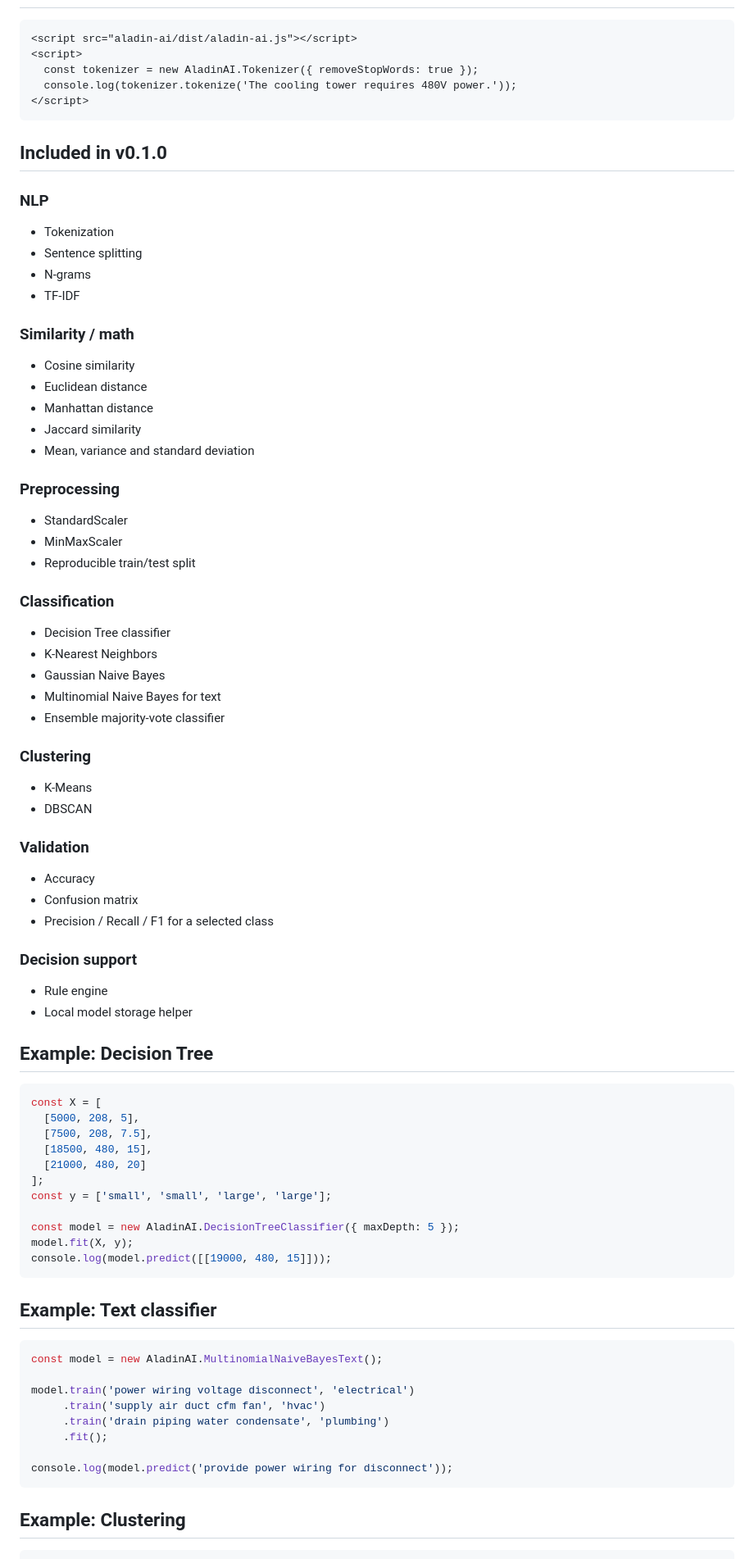
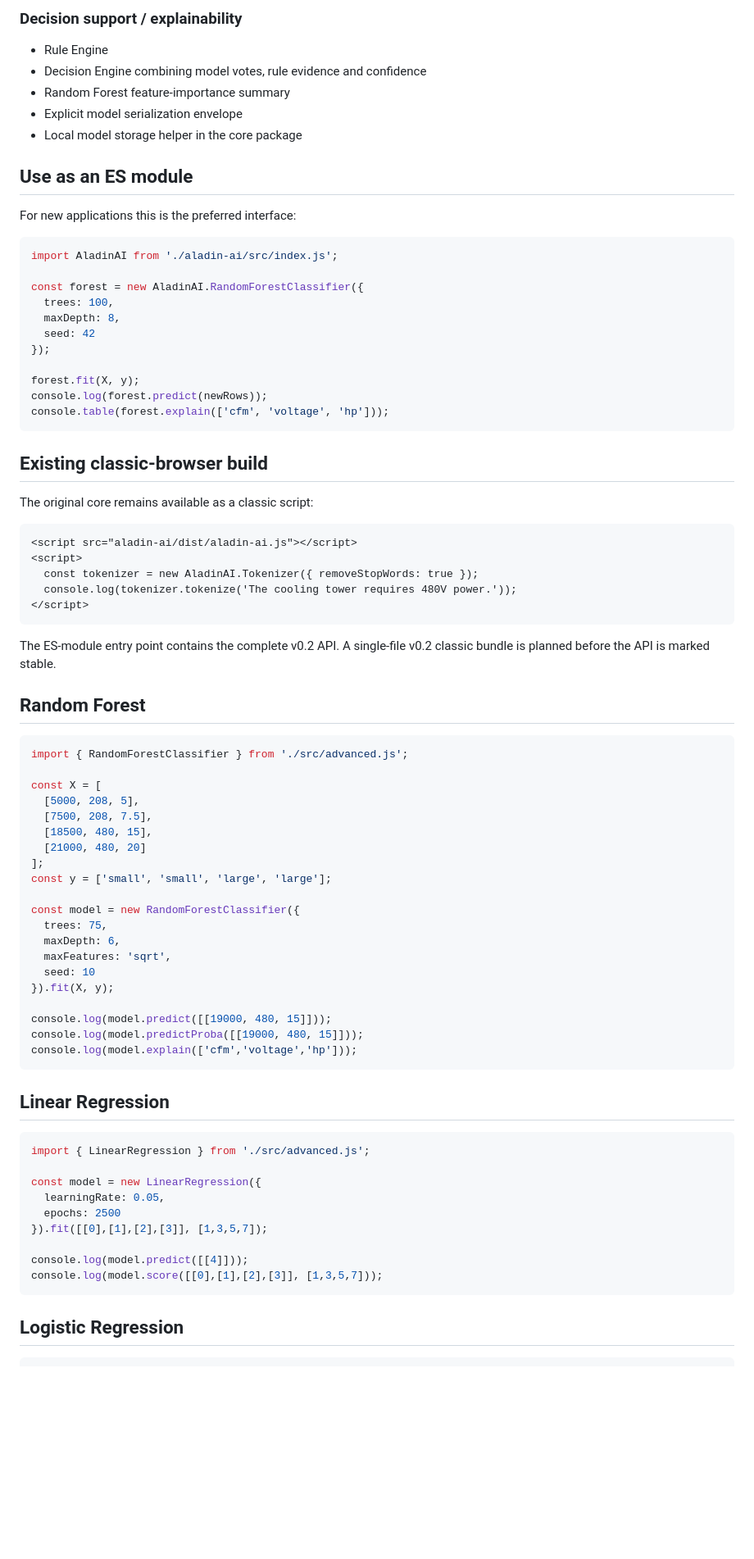
Before and after one commit to Aladin91/Aadin91-Inc, a Markdown page: aladin-ai/README.md, the part around one of its changes. Shown at 82% size. Drawn GitHub-style; blank space fills up the shorter version.

Commit message:
Expand AladinAI documentation for v0.2 architecture and advanced APIs

````diff
--- a/aladin-ai/README.md
+++ b/aladin-ai/README.md
@@ -15,3 +61,31 @@ Offline-first machine-learning and NLP engine written in plain JavaScript for re
+### Decision support / explainability
+- Rule Engine
+- Decision Engine combining model votes, rule evidence and confidence
+- Random Forest feature-importance summary
+- Explicit model serialization envelope
+- Local model storage helper in the core package
+
+## Use as an ES module
+
+For new applications this is the preferred interface:
+
+```js
+import AladinAI from './aladin-ai/src/index.js';
+
+const forest = new AladinAI.RandomForestClassifier({
+  trees: 100,
+  maxDepth: 8,
+  seed: 42
+});
+
+forest.fit(X, y);
+console.log(forest.predict(newRows));
+console.table(forest.explain(['cfm', 'voltage', 'hp']));
+```
+
+## Existing classic-browser build
+
+The original core remains available as a classic script:
 
 ```html
 <script src="aladin-ai/dist/aladin-ai.js"></script>
@@ -21,49 +95,13 @@ Offline-first machine-learning and NLP engine written in plain JavaScript for re
 </script>
 ```
 
-## Included in v0.1.0
+The ES-module entry point contains the complete v0.2 API. A single-file v0.2 classic bundle is planned before the API is marked stable.
 
-### NLP
-- Tokenization
-- Sentence splitting
-- N-grams
-- TF-IDF
-
-### Similarity / math
-- Cosine similarity
-- Euclidean distance
-- Manhattan distance
-- Jaccard similarity
-- Mean, variance and standard deviation
-
-### Preprocessing
-- StandardScaler
-- MinMaxScaler
-- Reproducible train/test split
-
-### Classification
-- Decision Tree classifier
-- K-Nearest Neighbors
-- Gaussian Naive Bayes
-- Multinomial Naive Bayes for text
-- Ensemble majority-vote classifier
-
-### Clustering
-- K-Means
-- DBSCAN
-
-### Validation
-- Accuracy
-- Confusion matrix
-- Precision / Recall / F1 for a selected class
-
-### Decision support
-- Rule engine
-- Local model storage helper
-
-## Example: Decision Tree
+## Random Forest
 
 ```js
+import { RandomForestClassifier } from './src/advanced.js';
+
 const X = [
   [5000, 208, 5],
   [7500, 208, 7.5],
@@ -72,24 +110,32 @@ const X = [
 ];
 const y = ['small', 'small', 'large', 'large'];
 
-const model = new AladinAI.DecisionTreeClassifier({ maxDepth: 5 });
-model.fit(X, y);
+const model = new RandomForestClassifier({
+  trees: 75,
+  maxDepth: 6,
+  maxFeatures: 'sqrt',
+  seed: 10
+}).fit(X, y);
+
 console.log(model.predict([[19000, 480, 15]]));
+console.log(model.predictProba([[19000, 480, 15]]));
+console.log(model.explain(['cfm','voltage','hp']));
 ```
 
-## Example: Text classifier
+## Linear Regression
 
 ```js
-const model = new AladinAI.MultinomialNaiveBayesText();
+import { LinearRegression } from './src/advanced.js';
 
-model.train('power wiring voltage disconnect', 'electrical')
-     .train('supply air duct cfm fan', 'hvac')
-     .train('drain piping water condensate', 'plumbing')
-     .fit();
+const model = new LinearRegression({
+  learningRate: 0.05,
+  epochs: 2500
+}).fit([[0],[1],[2],[3]], [1,3,5,7]);
 
-console.log(model.predict('provide power wiring for disconnect'));
+console.log(model.predict([[4]]));
+console.log(model.score([[0],[1],[2],[3]], [1,3,5,7]));
 ```
 
-## Example: Clustering
+## Logistic Regression
 
 ```js
````
Also changed, not shown: other parts of aladin-ai/README.md (+210 -41 lines).
